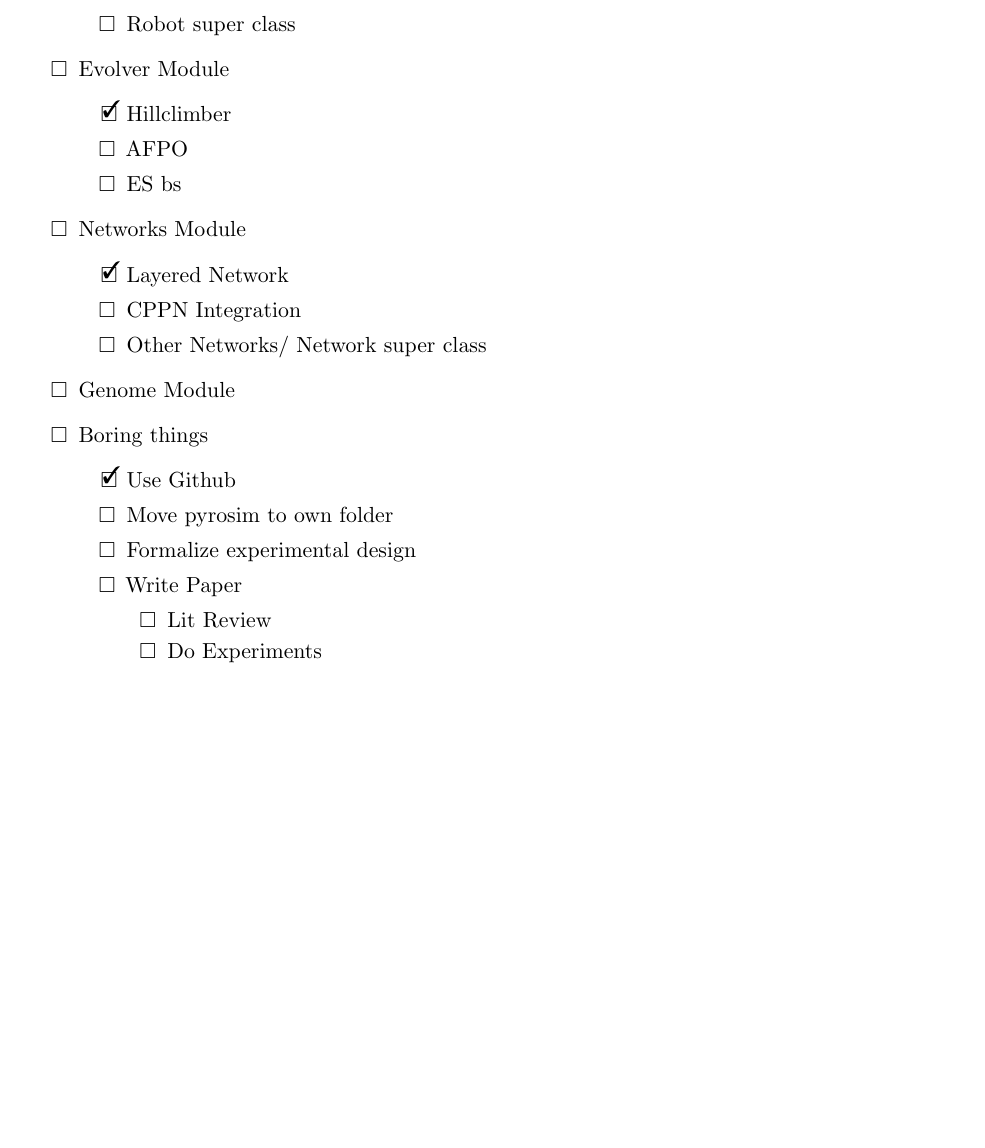
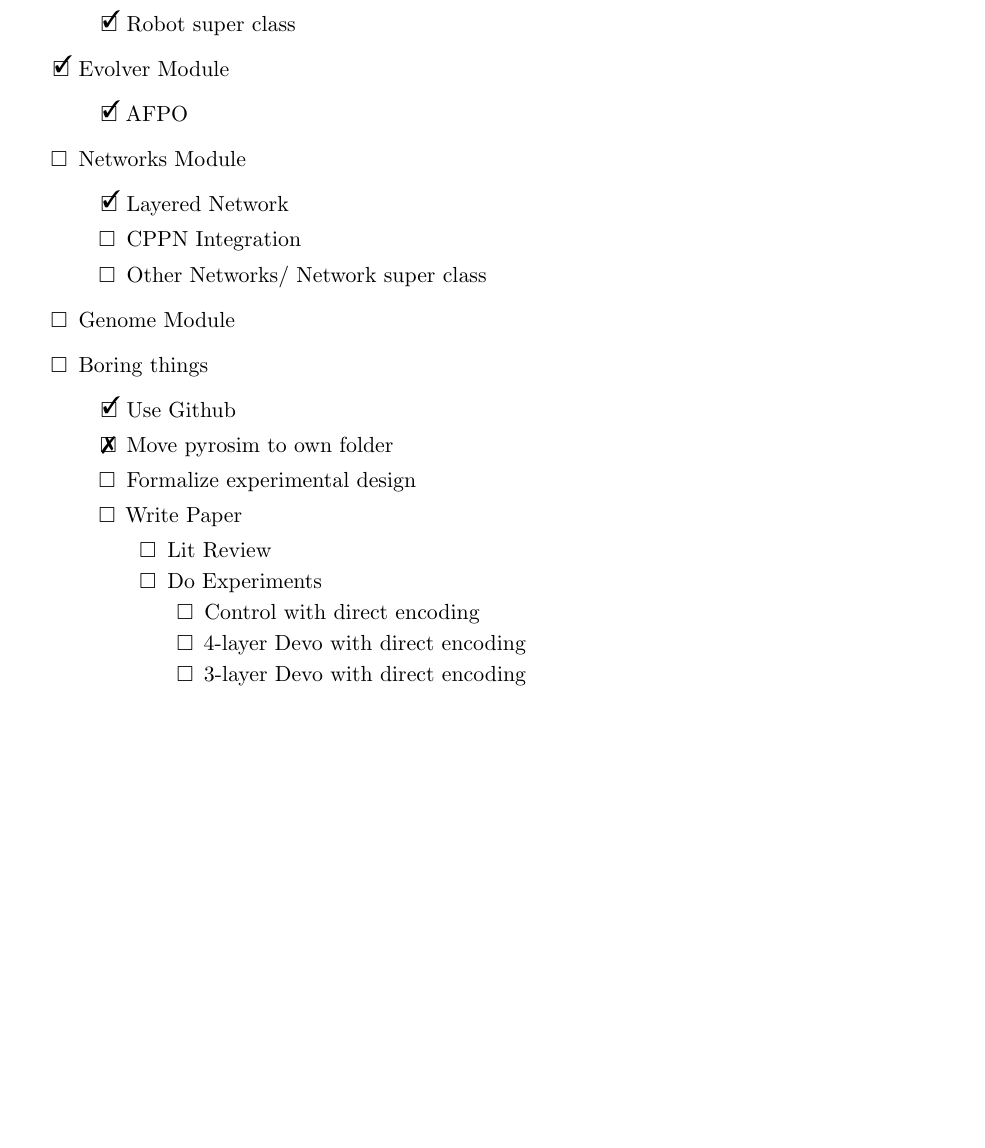
Before and after one commit to ccappelle/PotatoProject, a LaTeX document (toDo/toDo.tex): part of the page, cut so that both start at the same text, the shorter picture padded with empty space. Compiled offline with pdfLaTeX.

Commit message:
updated toPotato

```diff
--- a/toDo/toDo.tex
+++ b/toDo/toDo.tex
@@ -21,7 +21,7 @@
 \newcommand{\ind}{\  \rotatebox{90}{\vDash} \ }
 \setlength{\headheight}{26pt}
 
-\newlist{todolist}{itemize}{3}
+\newlist{todolist}{itemize}{5}
 \setlist[todolist]{label=$\square$}
 \usepackage{pifont}
 \newcommand{\cmark}{\ding{51}}%
@@ -39,13 +39,11 @@
 			\item[\done] N-Ped body
 			\item Biped
 			\item Other Robots
-			\item Robot super class
+			\item[\done] Robot super class
 		\end{todolist}
-	\item Evolver Module
+	\item[\done] Evolver Module
 		\begin{todolist}
-			\item[\done] Hillclimber
-			\item AFPO
-			\item ES bs
+			\item[\done] AFPO
 		\end{todolist}
 	\item Networks Module
 		\begin{todolist}
@@ -57,12 +55,17 @@
 	\item Boring things
 		\begin{todolist}
 			\item[\done] Use Github
-			\item Move pyrosim to own folder
+			\item[\wontfix] Move pyrosim to own folder
 			\item Formalize experimental design
 			\item Write Paper
 			\begin{todolist}
 				\item Lit Review
 				\item Do Experiments
+				\begin{todolist}
+					\item Control with direct encoding
+					\item 4-layer Devo with direct encoding
+					\item 3-layer Devo with direct encoding
+				\end{todolist}
 			\end{todolist}
 		\end{todolist}
 \end{todolist}
```
Also changed, not shown: toDo/toDo.pdf, 3 other files.
